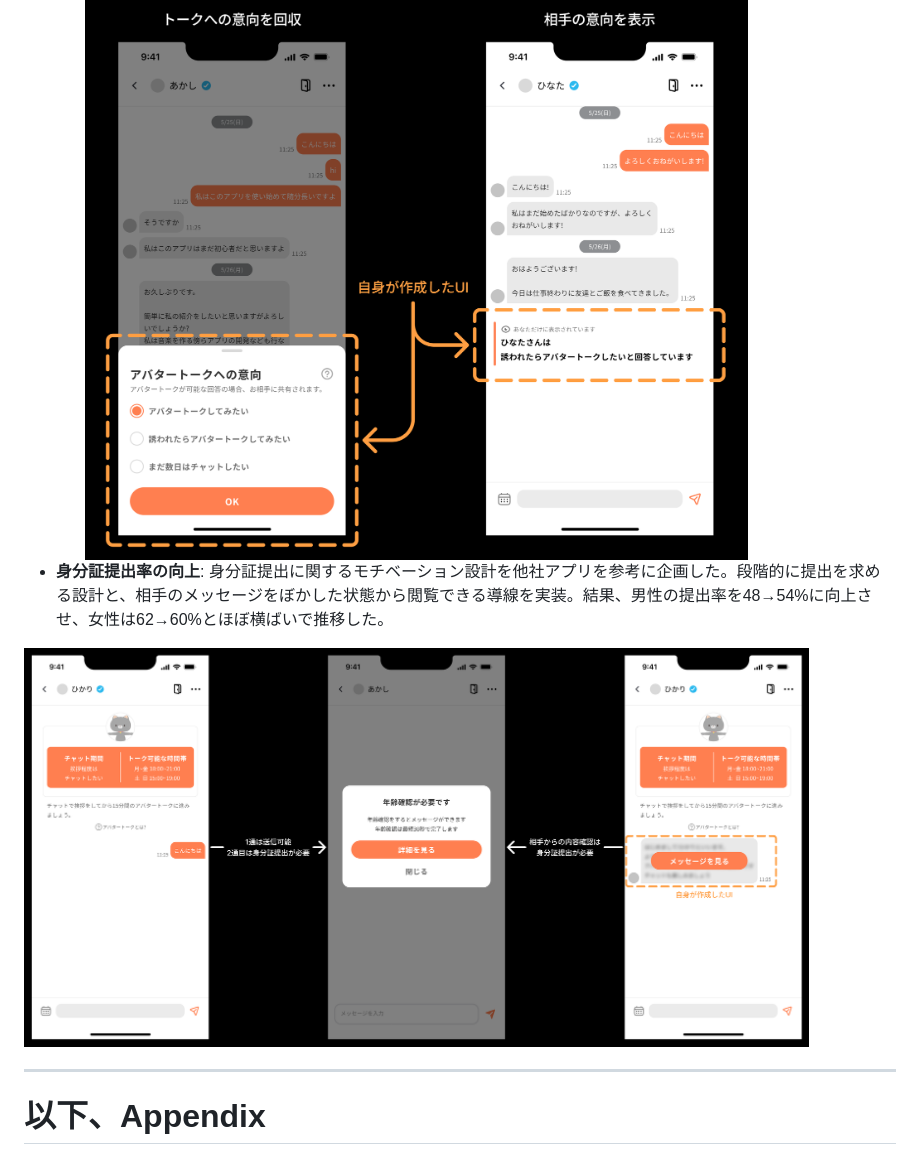
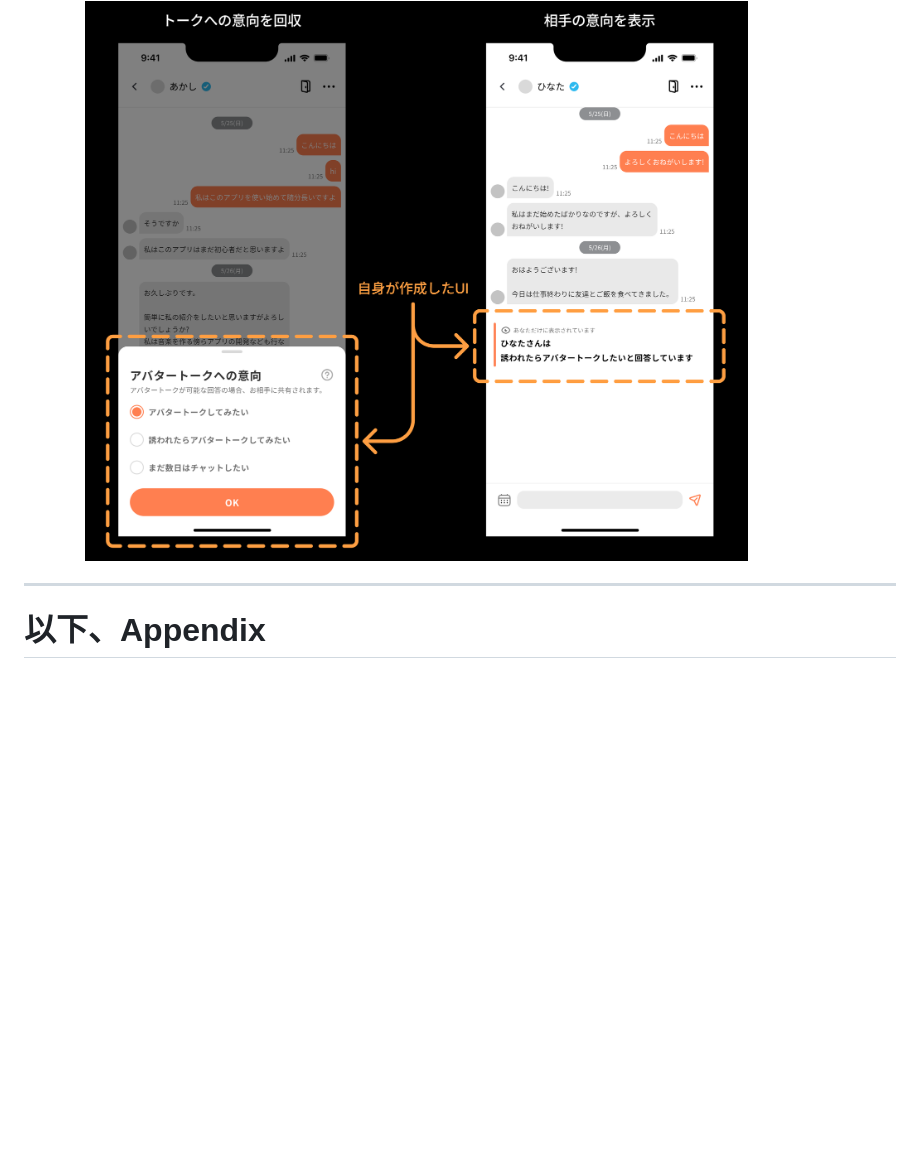
Before and after one commit to kota-shidara/kota-shidara.github.io, a Markdown page: README.md, the part around the change. Rendered like a GitHub page; blank space fills up the shorter version.

Commit message:
身分証の記述削除

```diff
--- a/README.md
+++ b/README.md
@@ -49,10 +49,6 @@ CTOとしてメタバースマッチングアプリの開発をリード（Rails
 - **通話実施率の向上**: 通話に至らない原因として、「相手が通話をしたいか分からない」という課題があることを、実際のチャットを140組分析して特定した。相手の意図を可視化する機能を企画し、通話実施率を男性16→25% / 女性17→22%に向上。（分析・企画・UIデザイン・サーバー・モバイル実装を自身が担当した）
 
 <img src="img/resume/talk_intention.png" width="90%">
-
-- **身分証提出率の向上**: 身分証提出に関するモチベーション設計を他社アプリを参考に企画した。段階的に提出を求める設計と、相手のメッセージをぼかした状態から閲覧できる導線を実装。結果、男性の提出率を48→54%に向上させ、女性は62→60%とほぼ横ばいで推移した。
-
-<img src="img/resume/identification_submission.png" width="90%">
 
 
 ---
```
